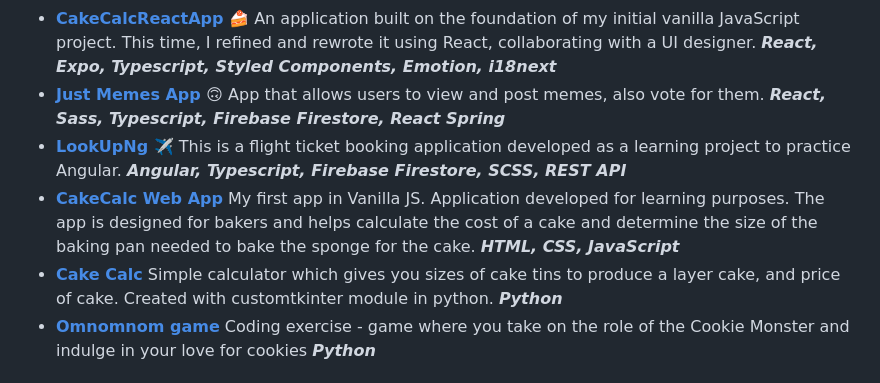
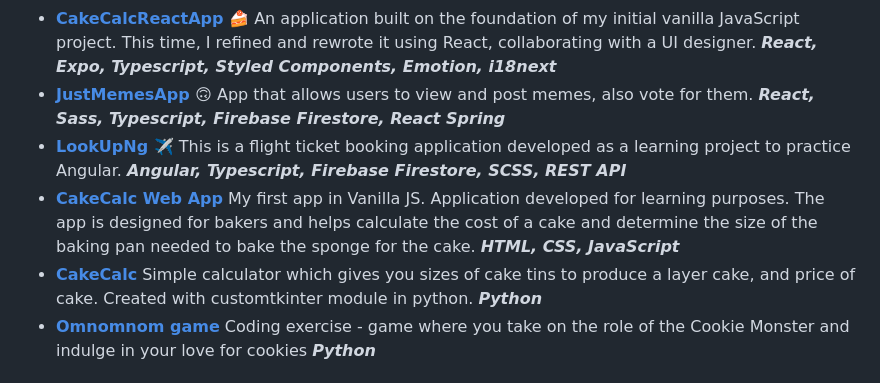
Before and after one commit to olcolcolc/olcolcolc, a Markdown page: README.md, the part around the change. GitHub-like rendering.

```diff
--- a/README.md
+++ b/README.md
@@ -31,7 +31,7 @@ An application built on the foundation of my initial vanilla JavaScript project.
     <i><b>React, Expo, Typescript, Styled Components, Emotion, i18next</b></i><br>
 </li>
 <li>
-    <b><a href="https://github.com/olcolcolc/JustMemesApp">Just Memes App</a> 🙃</b>
+    <b><a href="https://github.com/olcolcolc/JustMemesApp">JustMemesApp</a> 🙃</b>
     </br>
   App that allows users to view and post memes, also vote for them.
     </br>
@@ -52,7 +52,7 @@ This is a flight ticket booking application developed as a learning project to p
     <i><b>HTML, CSS, JavaScript</b></i><br>
 </li>
 <li>
-    <b><a href="https://github.com/olcolcolc/CakeCalc">Cake Calc</a></b>
+    <b><a href="https://github.com/olcolcolc/CakeCalc">CakeCalc</a></b>
     </br>
 Simple calculator which gives you sizes of cake tins to produce a layer cake, and price of cake. Created with customtkinter module in python.
     </br>
```
